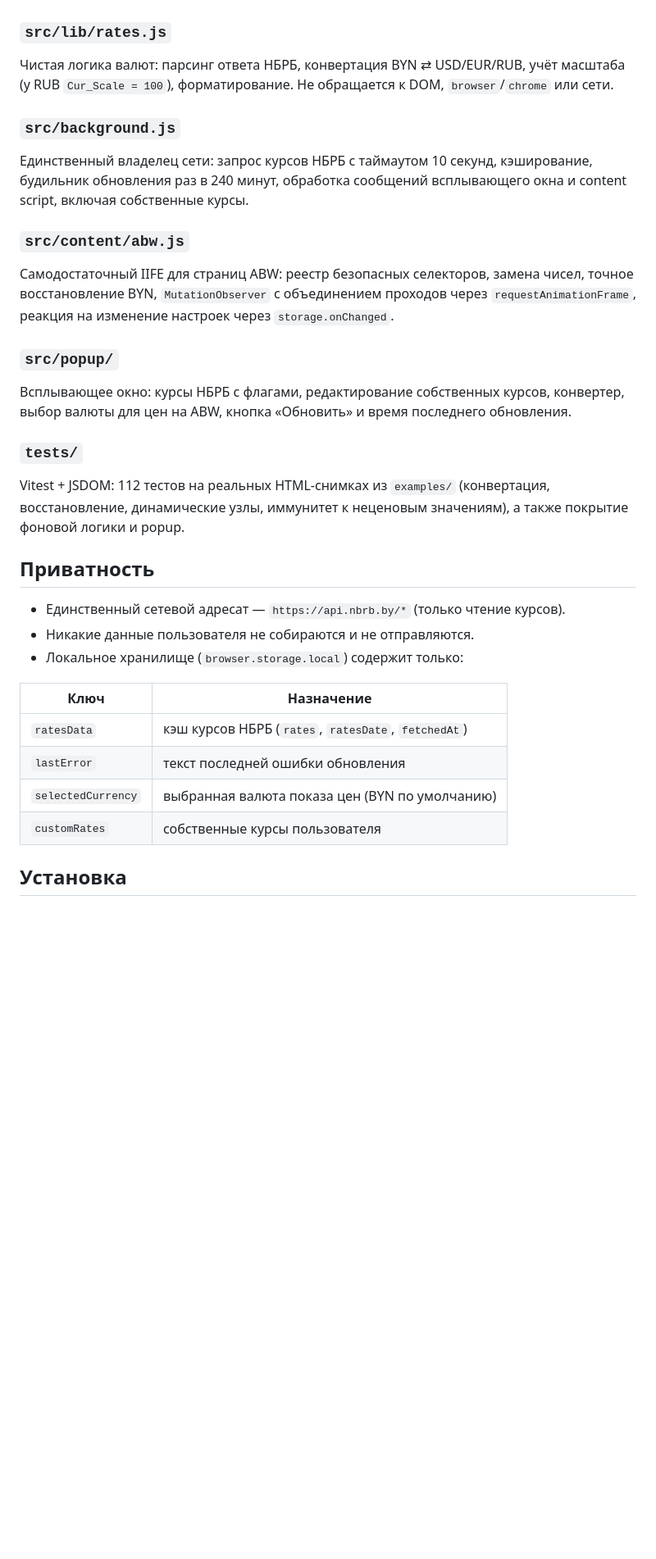
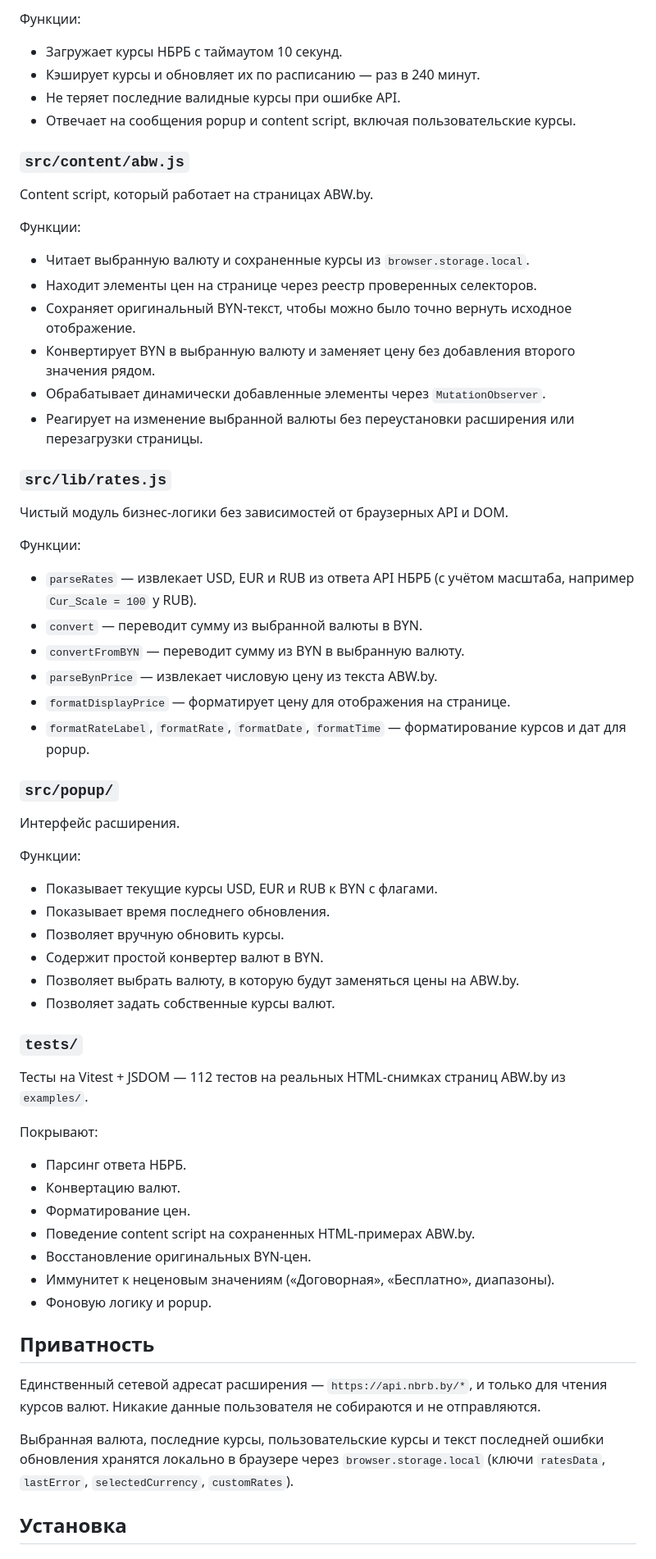
Before and after one commit to AndreiDrang/abw_currencies, a Markdown page: README.md, the part around one of its changes. Shown at 82% size. Rendered like a GitHub page; blank space fills up the shorter version.

```diff
--- a/README.md
+++ b/README.md
@@ -56,48 +65,68 @@ RUB — и возвращает исходные значения в BYN при
+Функции:
+
+- Загружает курсы НБРБ с таймаутом 10 секунд.
+- Кэширует курсы и обновляет их по расписанию — раз в 240 минут.
+- Не теряет последние валидные курсы при ошибке API.
+- Отвечает на сообщения popup и content script, включая пользовательские курсы.
+
+### `src/content/abw.js`
+
+Content script, который работает на страницах ABW.by.
+
+Функции:
+
+- Читает выбранную валюту и сохраненные курсы из `browser.storage.local`.
+- Находит элементы цен на странице через реестр проверенных селекторов.
+- Сохраняет оригинальный BYN-текст, чтобы можно было точно вернуть исходное отображение.
+- Конвертирует BYN в выбранную валюту и заменяет цену без добавления второго значения рядом.
+- Обрабатывает динамически добавленные элементы через `MutationObserver`.
+- Реагирует на изменение выбранной валюты без переустановки расширения или перезагрузки страницы.
 
 ### `src/lib/rates.js`
 
-Чистая логика валют: парсинг ответа НБРБ, конвертация BYN ⇄ USD/EUR/RUB,
-учёт масштаба (у RUB `Cur_Scale = 100`), форматирование. Не обращается к
-DOM, `browser`/`chrome` или сети.
+Чистый модуль бизнес-логики без зависимостей от браузерных API и DOM.
 
-### `src/background.js`
+Функции:
 
-Единственный владелец сети: запрос курсов НБРБ с таймаутом 10 секунд,
-кэширование, будильник обновления раз в 240 минут, обработка сообщений
-всплывающего окна и content script, включая собственные курсы.
-
-### `src/content/abw.js`
-
-Самодостаточный IIFE для страниц ABW: реестр безопасных селекторов, замена
-чисел, точное восстановление BYN, `MutationObserver` с объединением проходов
-через `requestAnimationFrame`, реакция на изменение настроек через
-`storage.onChanged`.
+- `parseRates` — извлекает USD, EUR и RUB из ответа API НБРБ (с учётом масштаба, например `Cur_Scale = 100` у RUB).
+- `convert` — переводит сумму из выбранной валюты в BYN.
+- `convertFromBYN` — переводит сумму из BYN в выбранную валюту.
+- `parseBynPrice` — извлекает числовую цену из текста ABW.by.
+- `formatDisplayPrice` — форматирует цену для отображения на странице.
+- `formatRateLabel`, `formatRate`, `formatDate`, `formatTime` — форматирование курсов и дат для popup.
 
 ### `src/popup/`
 
-Всплывающее окно: курсы НБРБ с флагами, редактирование собственных курсов,
-конвертер, выбор валюты для цен на ABW, кнопка «Обновить» и время последнего
-обновления.
+Интерфейс расширения.
+
+Функции:
+
+- Показывает текущие курсы USD, EUR и RUB к BYN с флагами.
+- Показывает время последнего обновления.
+- Позволяет вручную обновить курсы.
+- Содержит простой конвертер валют в BYN.
+- Позволяет выбрать валюту, в которую будут заменяться цены на ABW.by.
+- Позволяет задать собственные курсы валют.
 
 ### `tests/`
 
-Vitest + JSDOM: 112 тестов на реальных HTML-снимках из `examples/`
-(конвертация, восстановление, динамические узлы, иммунитет к неценовым
-значениям), а также покрытие фоновой логики и popup.
+Тесты на Vitest + JSDOM — 112 тестов на реальных HTML-снимках страниц ABW.by из `examples/`.
+
+Покрывают:
+
+- Парсинг ответа НБРБ.
+- Конвертацию валют.
+- Форматирование цен.
+- Поведение content script на сохраненных HTML-примерах ABW.by.
+- Восстановление оригинальных BYN-цен.
+- Иммунитет к неценовым значениям («Договорная», «Бесплатно», диапазоны).
+- Фоновую логику и popup.
 
 ## Приватность
 
-- Единственный сетевой адресат — `https://api.nbrb.by/*` (только чтение
-  курсов).
-- Никакие данные пользователя не собираются и не отправляются.
-- Локальное хранилище (`browser.storage.local`) содержит только:
+Единственный сетевой адресат расширения — `https://api.nbrb.by/*`, и только для чтения курсов валют. Никакие данные пользователя не собираются и не отправляются.
 
-| Ключ               | Назначение                                          |
-| ------------------ | --------------------------------------------------- |
-| `ratesData`        | кэш курсов НБРБ (`rates`, `ratesDate`, `fetchedAt`) |
-| `lastError`        | текст последней ошибки обновления                   |
-| `selectedCurrency` | выбранная валюта показа цен (BYN по умолчанию)      |
-| `customRates`      | собственные курсы пользователя                      |
+Выбранная валюта, последние курсы, пользовательские курсы и текст последней ошибки обновления хранятся локально в браузере через `browser.storage.local` (ключи `ratesData`, `lastError`, `selectedCurrency`, `customRates`).
 
 ## Установка
 
```
Also changed, not shown: other parts of README.md (+55 -57 lines).
